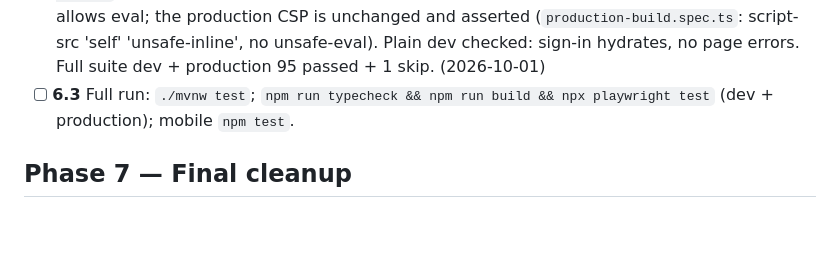
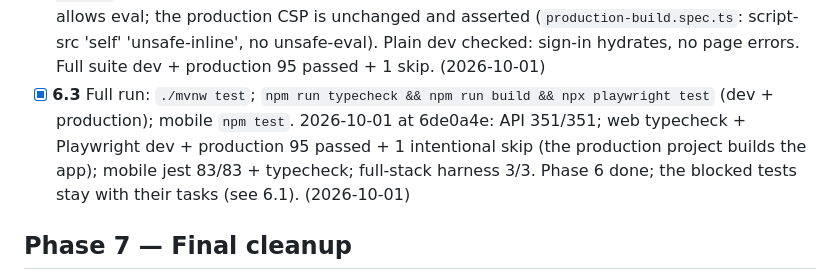
Before and after one commit to Mouad852/Dari, a Markdown page: docs/launch/launch-fix-todo.md, the part around the change. GitHub-like rendering; blank space fills up the shorter version.

Commit message:
Launch fixes: 6.3 full run green (API 351, web 95+1, mobile 83, full-stack 3)

```diff
--- a/docs/launch/launch-fix-todo.md
+++ b/docs/launch/launch-fix-todo.md
@@ -513,8 +513,11 @@ number when the task lands (3.1 and 5.3 both add one).
   is unchanged and asserted (`production-build.spec.ts`: script-src 'self' 'unsafe-inline', no
   unsafe-eval). Plain dev checked: sign-in hydrates, no page errors. Full suite dev + production
   95 passed + 1 skip. (2026-10-01)
-- [ ] **6.3** Full run: `./mvnw test`; `npm run typecheck && npm run build && npx playwright test`
-  (dev + production); mobile `npm test`.
+- [x] **6.3** Full run: `./mvnw test`; `npm run typecheck && npm run build && npx playwright test`
+  (dev + production); mobile `npm test`. 2026-10-01 at 6de0a4e: API 351/351; web typecheck +
+  Playwright dev + production 95 passed + 1 intentional skip (the production project builds the
+  app); mobile jest 83/83 + typecheck; full-stack harness 3/3. Phase 6 done; the blocked tests stay
+  with their tasks (see 6.1). (2026-10-01)
 
 ## Phase 7 — Final cleanup
 
```
